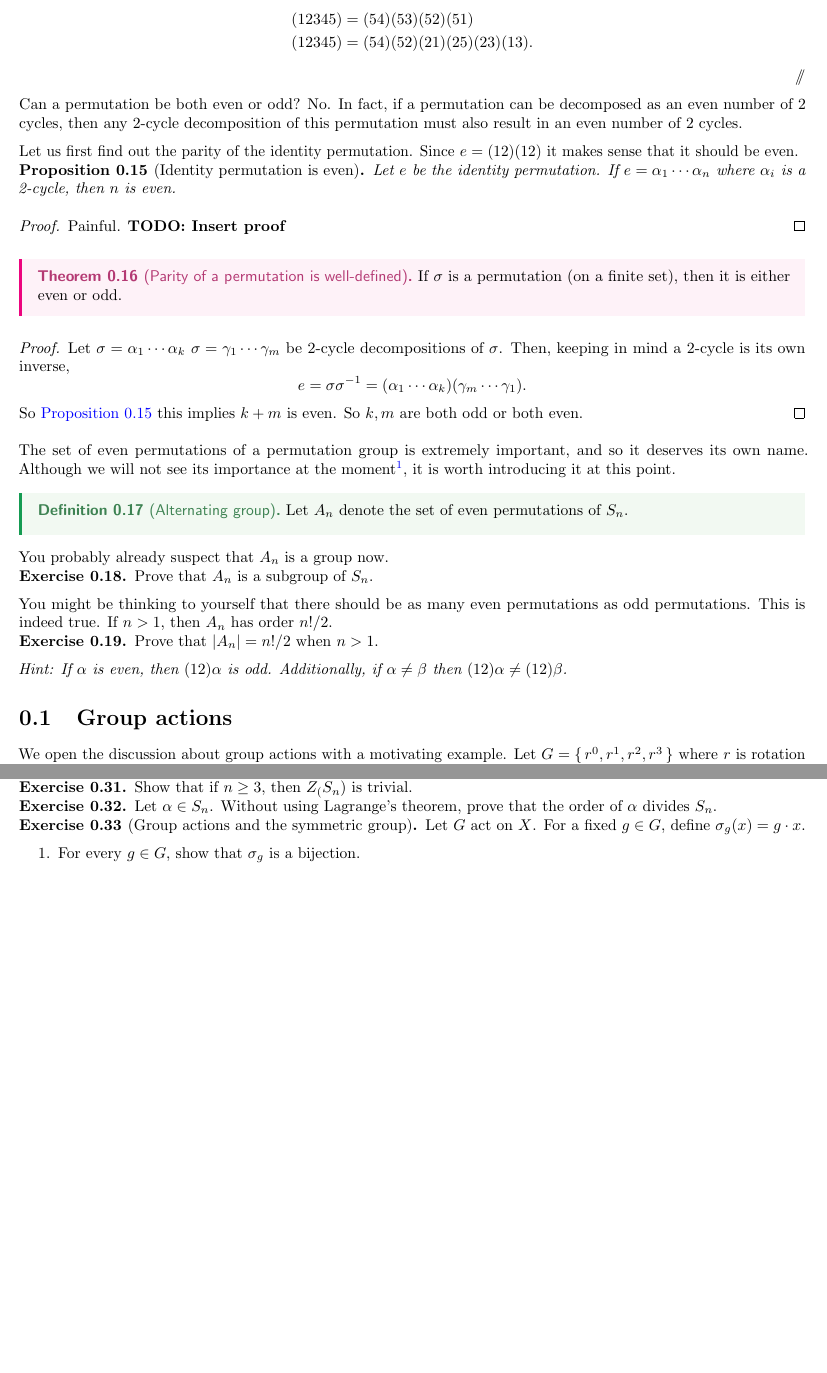
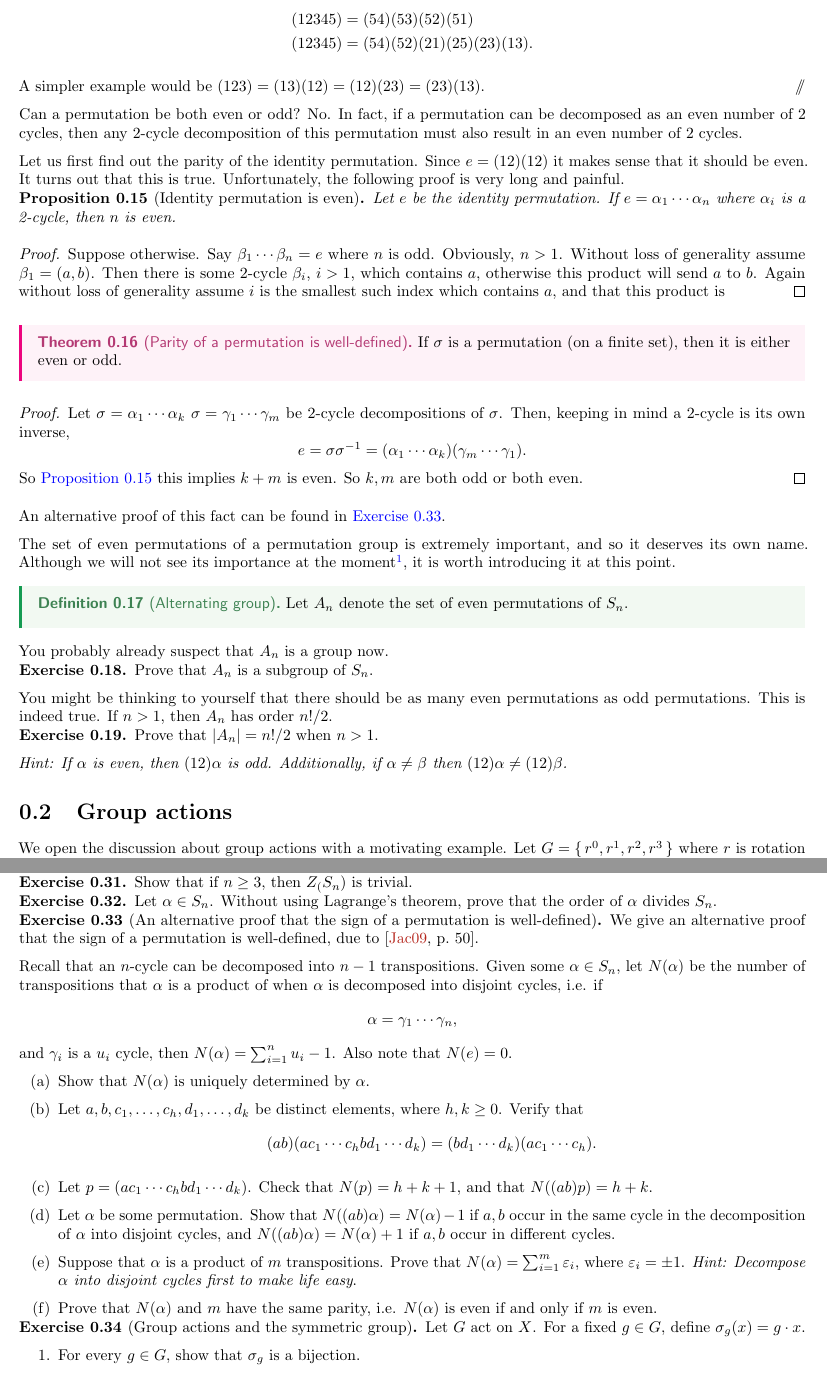
Before and after one commit to bushshrub/algebra-book, a LaTeX document (chapter-4-permutation-groups.tex): two parts of pages 3 and 5 of 5, joined at a grey line, cut so that both start at the same text, the shorter picture padded with empty space. Compiled offline with pdfLaTeX.

Commit message:
alternative proof that sign of perm is well defined

```diff
--- a/chapter-4-permutation-groups.tex
+++ b/chapter-4-permutation-groups.tex
@@ -220,6 +222,8 @@ this is not true.
         (12345) &= (54)(53)(52)(51) \\
         (12345) &= (54)(52)(21)(25)(23)(13).
     \end{align*}
+
+    A simpler example would be $(123) = (13)(12) = (12)(23) = (23)(13)$.
 \end{example}
 
 Can a permutation be both even or odd? No. In fact, if a permutation can be
@@ -227,14 +231,19 @@ decomposed as an even number of 2 cycles, then any 2-cycle decomposition of this
 permutation must also result in an even number of 2 cycles.
 
 Let us first find out the parity of the identity permutation. Since $e =
-(12)(12)$ it makes sense that it should be even.
+(12)(12)$ it makes sense that it should be even. It turns out that this is true.
+Unfortunately, the following proof is very long and painful.
 \begin{proposition}[Identity permutation is even]
 \label{prop:identity-permutation-is-even}
     Let $e$ be the identity permutation. If $e = \alpha_1 \cdots \alpha_n$ where
     $\alpha_i$ is a 2-cycle, then $n$ is even.
 \end{proposition}
 \begin{proof}
-    Painful. \textbf{TODO: Insert proof}
+    Suppose otherwise. Say $\beta_1 \cdots \beta_n = e$ where $n$ is odd.
+    Obviously, $n > 1$. Without loss of generality assume $\beta_1 = (a,b)$.
+    Then there is some 2-cycle $\beta_i$, $i > 1$, which contains $a$, otherwise
+    this product will send $a$ to $b$. Again without loss of generality assume
+    $i$ is the smallest such index which contains $a$, and that this product is
 \end{proof}
 
 \begin{theorem}[Parity of a permutation is well-defined]
@@ -250,6 +259,8 @@ Let us first find out the parity of the identity permutation. Since $e =
     So \cref{prop:identity-permutation-is-even} this implies $k+m$ is even. So
     $k,m$ are both odd or both even.
 \end{proof}
+
+An alternative proof of this fact can be found in \cref{ex:jacobson-permutation-sign}.
 
 The set of even permutations of a permutation group is extremely important, and
 so it deserves its own name. Although we will not see its importance at the
@@ -422,12 +433,49 @@ the importance of constructing good definitions.
     of $\alpha$ divides $S_n$.
 \end{exercise}
 
+\begin{exercise}[An alternative proof that the sign of a permutation is well-defined]
+\label{ex:jacobson-permutation-sign}
+    We give an alternative proof that the sign of a permutation is well-defined,
+    due to \autocite[\pno~50]{Jacobson_2009}.
+
+    Recall that an $n$-cycle can be decomposed into $n-1$ transpositions. Given
+    some $\alpha \in S_n$, let $N(\alpha)$ be the number of transpositions that
+    $\alpha$ is a product of when $\alpha$ is decomposed into disjoint cycles, i.e.
+    if
+    \[
+        \alpha = \gamma_1 \cdots \gamma_n,
+    \]
+    and $\gamma_i$ is a $u_i$ cycle, then $N(\alpha) = \sum_{i=1}^n u_i - 1$.
+    Also note that $N(e) = 0$.
+    \begin{enumerate}[label=(\alph*)]
+        \item Show that $N(\alpha)$ is uniquely determined by $\alpha$.
+        \item Let $a, b, c_1, \dots, c_h, d_1, \dots, d_k$ be distinct elements,
+        where $h, k \geq 0$. Verify that
+        \[
+            (ab)(ac_1 \cdots c_h b d_1 \cdots d_k) = (bd_1 \cdots d_k)(ac_1 \cdots c_h).
+        \]
+        \item Let $p = (ac_1 \cdots c_h b d_1 \cdots d_k)$. Check that $N(p) = h
+        + k + 1$, and that $N((ab)p) = h + k$.
+        \item Let $\alpha$ be some permutation. Show that $N((ab) \alpha) =
+        N(\alpha) - 1$ if $a, b$ occur in the same cycle in the decomposition of
+        $\alpha$ into disjoint cycles, and $N((ab)\alpha) = N(\alpha) + 1$ if
+        $a, b$ occur in different cycles.
+        \item Suppose that $\alpha$ is a product of $m$ transpositions. Prove
+        that $N(\alpha) = \sum_{i=1}^m \eps_i$, where $\eps_i = \pm 1$.
+        \textit{Hint: Decompose $\alpha$ into disjoint cycles first to make life
+        easy}.
+        \item Prove that $N(\alpha)$ and $m$ have the same parity, i.e.
+        $N(\alpha)$ is even if and only if $m$ is even.
+    \end{enumerate}
+\end{exercise}
+
 \begin{exercise}[Group actions and the symmetric group]
 \label{ex:group-actions-symmetric-group}
     Let $G$ act on $X$. For a fixed $g \in G$, define $\sigma_g(x) = g \cdot x$.
     \begin{enumerate}
         \item For every $g \in G$, show that $\sigma_g$ is a bijection.
-        \item Show that the map $g \mapsto \sigma_g$ is a homomorphism. (i.e. $\sigma_g \sigma_h = \sigma_{gh}$)
+        \item Show that the map $g \mapsto \sigma_g$ is a homomorphism. (i.e.
+        $\sigma_g \sigma_h = \sigma_{gh}$)
     \end{enumerate}
 \end{exercise}
 
```
Also changed, not shown: chapter-4-permutation-groups.tex (2 more changed lines).
